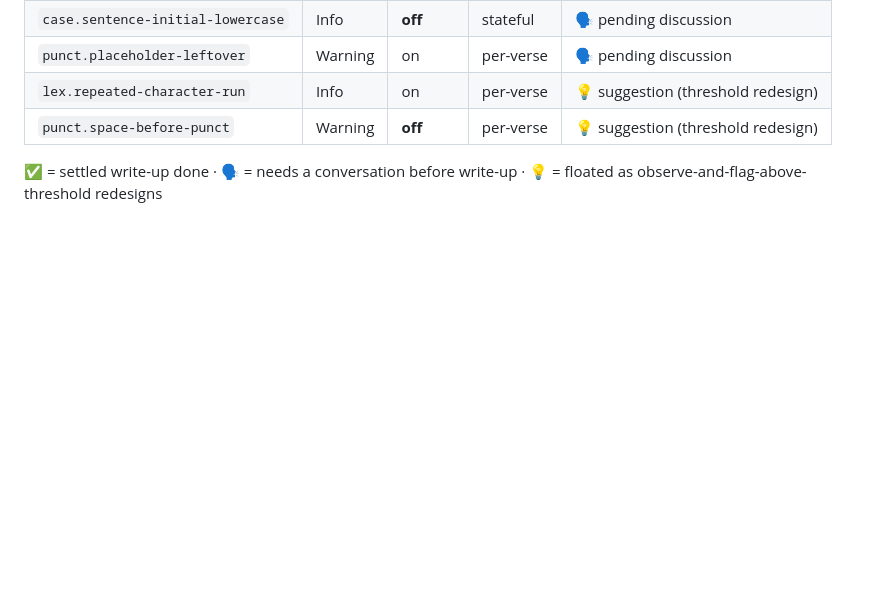
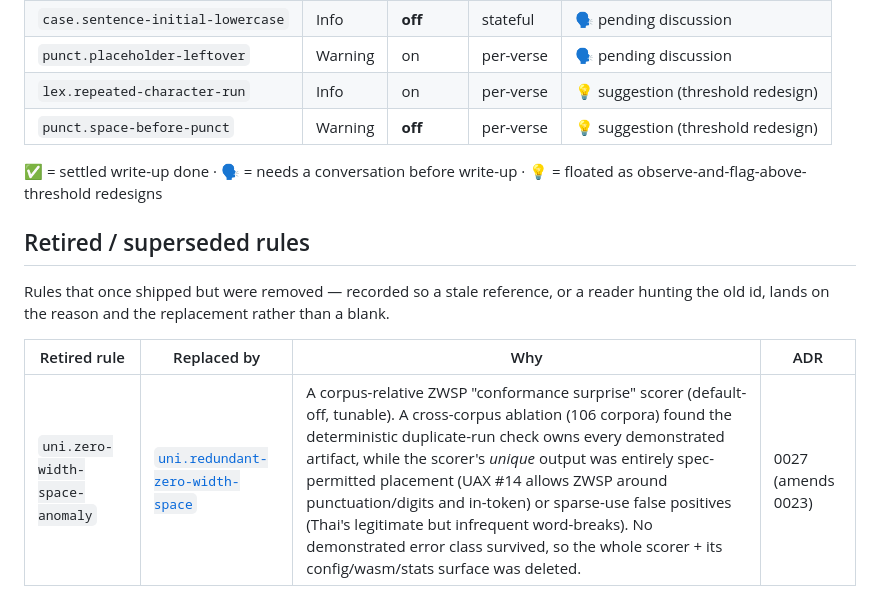
Before and after one commit to WycliffeAssociates/scripture-sous-chef, a Markdown page: documentation/rules/README.md, the part around the change. Rendered like a GitHub page; blank space fills up the shorter version.

Commit message:
docs(rules): record the retired uni.zero-width-space-anomaly scorer
Add a "Retired / superseded rules" section to the rules catalog so a stale
reference or a reader hunting the old id lands on the reason and replacement:
the corpus-relative ZWSP scorer was retired (ADR 0027, amends 0023) after an
ablation showed the deterministic uni.redundant-zero-width-space owns every
demonstrated artifact while the scorer's unique output was only spec-permitted
placement or sparse-use false positives.

Co-Authored-By: Claude Opus 4.8 (1M context) <noreply@anthropic.com>
Claude-Session: https://claude.ai/code/session_01XeEEsvLNDic4bNMxCZcc5d

```diff
--- a/documentation/rules/README.md
+++ b/documentation/rules/README.md
@@ -59,3 +59,13 @@ diverge — `lex.excess-h-whitespace` lives in `whitespace.rs`,
 
 ✅ = settled write-up done · 🗣 = needs a conversation before write-up ·
 💡 = floated as observe-and-flag-above-threshold redesigns
+
+## Retired / superseded rules
+
+Rules that once shipped but were removed — recorded so a stale reference, or a
+reader hunting the old id, lands on the reason and the replacement rather than a
+blank.
+
+| Retired rule | Replaced by | Why | ADR |
+| --- | --- | --- | --- |
+| `uni.zero-width-space-anomaly` | [`uni.redundant-zero-width-space`](uni.md) | A corpus-relative ZWSP "conformance surprise" scorer (default-off, tunable). A cross-corpus ablation (106 corpora) found the deterministic duplicate-run check owns every demonstrated artifact, while the scorer's *unique* output was entirely spec-permitted placement (UAX #14 allows ZWSP around punctuation/digits and in-token) or sparse-use false positives (Thai's legitimate but infrequent word-breaks). No demonstrated error class survived, so the whole scorer + its config/wasm/stats surface was deleted. | 0027 (amends 0023) |
```
